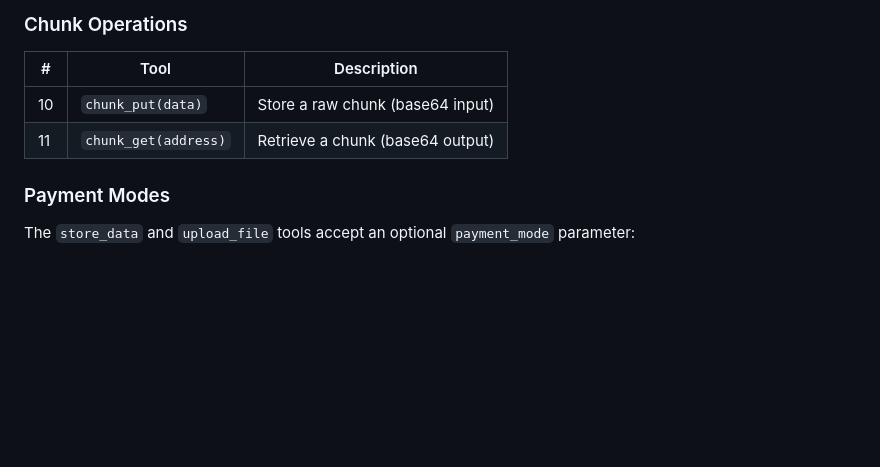
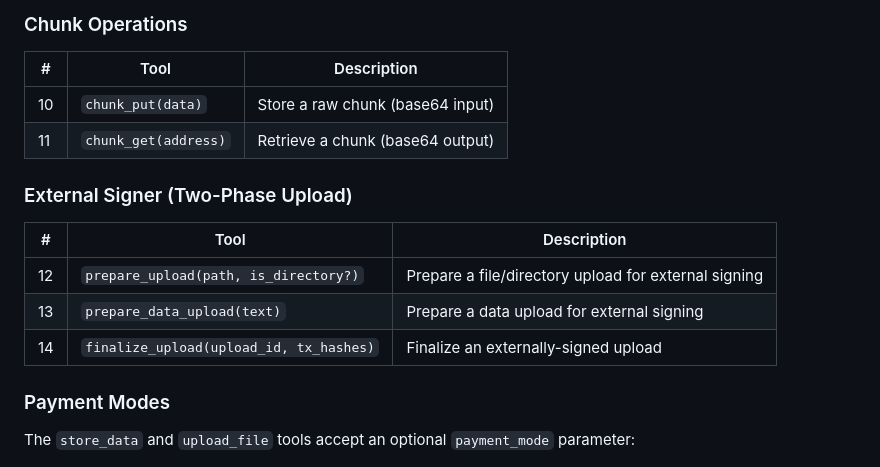
Before and after one commit to WithAutonomi/ant-sdk, a Markdown page: antd-mcp/README.md, the part around the change. Drawn GitHub-style; blank space fills up the shorter version.

```diff
--- a/antd-mcp/README.md
+++ b/antd-mcp/README.md
@@ -72,6 +72,14 @@ The server will auto-discover the daemon via the port file. Add `"env": {"ANTD_B
 | 10 | `chunk_put(data)` | Store a raw chunk (base64 input) |
 | 11 | `chunk_get(address)` | Retrieve a chunk (base64 output) |
 
+### External Signer (Two-Phase Upload)
+
+| # | Tool | Description |
+|---|------|-------------|
+| 12 | `prepare_upload(path, is_directory?)` | Prepare a file/directory upload for external signing |
+| 13 | `prepare_data_upload(text)` | Prepare a data upload for external signing |
+| 14 | `finalize_upload(upload_id, tx_hashes)` | Finalize an externally-signed upload |
+
 ### Payment Modes
 
 The `store_data` and `upload_file` tools accept an optional `payment_mode` parameter:
```
Also changed, not shown: antd-dart/README.md (+2 -2 lines).
